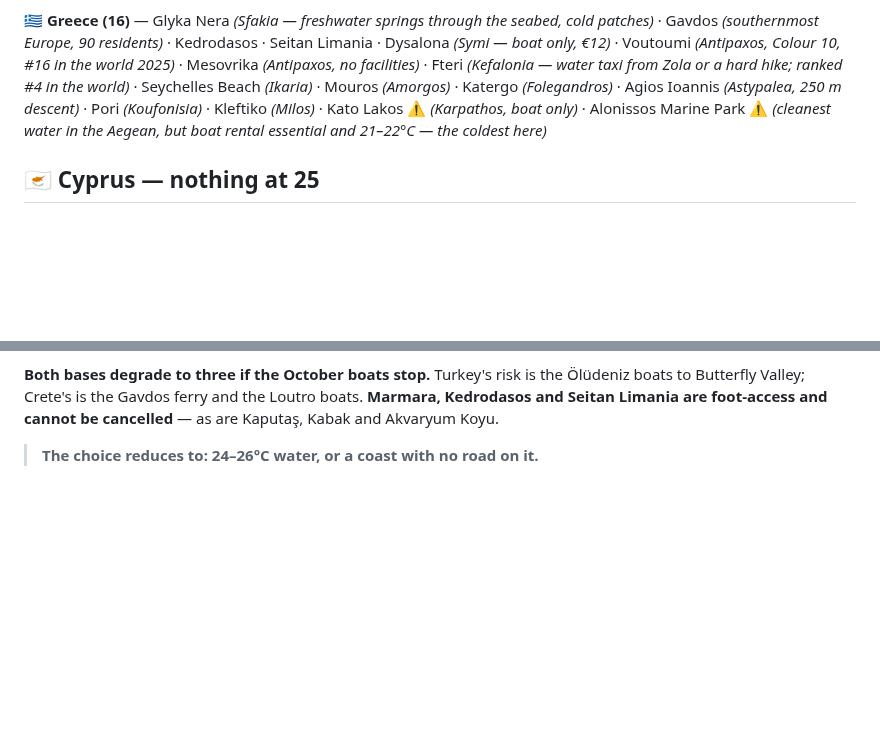
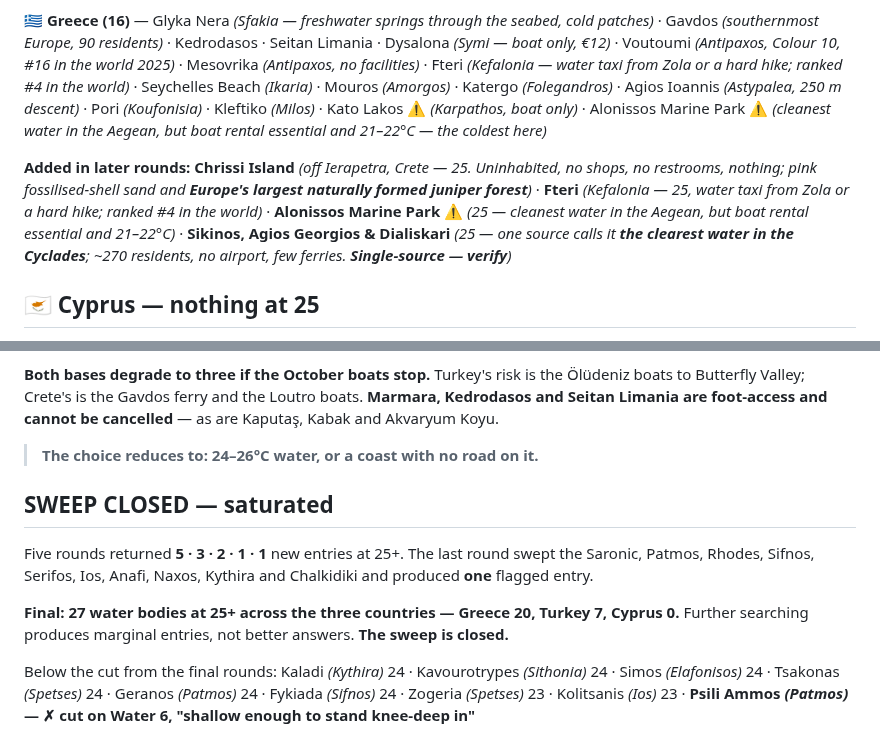
Before and after one commit to zaclester2011-lang/zac, a Markdown page: expeditions/europe-country-audit.md, 2 parts joined by grey strips. Drawn GitHub-style; blank space fills up the shorter version.

Commit message:
Close the eastern Med sweep at saturation
Adds Chrissi, Fteri, Alonissos and Sikinos, and records that five
rounds returned 5, 3, 2, 1, 1 new entries. Final tally is 27 at 25+
across Greece, Turkey and Cyprus. Logs the final round's cuts,
including Psili Ammos on Water 6.

Co-Authored-By: Claude Opus 5 <noreply@anthropic.com>
Claude-Session: https://claude.ai/code/session_01RBUPJycsKyv53jeaRXzhtW

```diff
--- a/expeditions/europe-country-audit.md
+++ b/expeditions/europe-country-audit.md
@@ -679,6 +679,16 @@ descent)* · Pori *(Koufonisia)* · Kleftiko *(Milos)* · Kato Lakos ⚠
 *(Karpathos, boat only)* · Alonissos Marine Park ⚠ *(cleanest water in the
 Aegean, but boat rental essential and 21–22°C — the coldest here)*
 
+**Added in later rounds:** **Chrissi Island** *(off Ierapetra, Crete — 25.
+Uninhabited, no shops, no restrooms, nothing; pink fossilised-shell sand and
+**Europe's largest naturally formed juniper forest**)* · **Fteri**
+*(Kefalonia — 25, water taxi from Zola or a hard hike; ranked #4 in the
+world)* · **Alonissos Marine Park** ⚠ *(25 — cleanest water in the Aegean,
+but boat rental essential and 21–22°C)* · **Sikinos, Agios Georgios &
+Dialiskari** *(25 — one source calls it **the clearest water in the
+Cyclades**; ~270 residents, no airport, few ferries. **Single-source —
+verify**)*
+
 ## 🇨🇾 Cyprus — nothing at 25
 
 **Ceiling 23.** Blue Lagoon (Akamas) · Lara Bay · Fontana Amorosa · Karpas.
@@ -708,3 +718,19 @@ Loutro boats. **Marmara, Kedrodasos and Seitan Limania are foot-access and
 cannot be cancelled** — as are Kaputaş, Kabak and Akvaryum Koyu.
 
 > **The choice reduces to: 24–26°C water, or a coast with no road on it.**
+
+## SWEEP CLOSED — saturated
+
+Five rounds returned **5 · 3 · 2 · 1 · 1** new entries at 25+. The last
+round swept the Saronic, Patmos, Rhodes, Sifnos, Serifos, Ios, Anafi,
+Naxos, Kythira and Chalkidiki and produced **one** flagged entry.
+
+**Final: 27 water bodies at 25+ across the three countries — Greece 20,
+Turkey 7, Cyprus 0.** Further searching produces marginal entries, not
+better answers. **The sweep is closed.**
+
+Below the cut from the final rounds: Kaladi *(Kythira)* 24 · Kavourotrypes
+*(Sithonia)* 24 · Simos *(Elafonisos)* 24 · Tsakonas *(Spetses)* 24 ·
+Geranos *(Patmos)* 24 · Fykiada *(Sifnos)* 24 · Zogeria *(Spetses)* 23 ·
+Kolitsanis *(Ios)* 23 · **Psili Ammos *(Patmos)* — ✗ cut on Water 6,
+"shallow enough to stand knee-deep in"**
```
